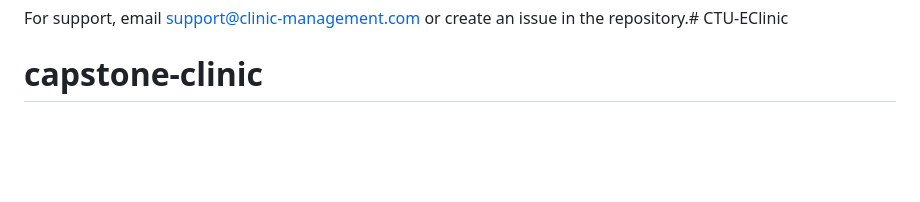
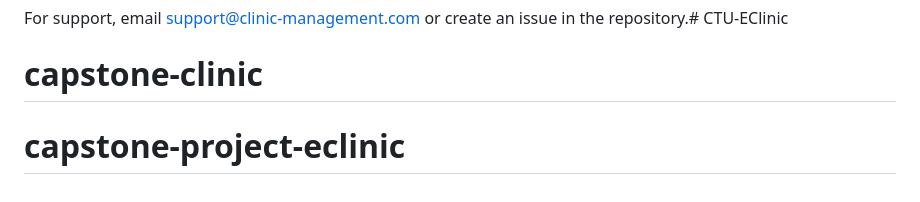
Before and after one commit to januscalarion12/CTU-EClinic, a Markdown page: README.md, the part around the change. Drawn GitHub-style; blank space fills up the shorter version.

```diff
--- a/README.md
+++ b/README.md
@@ -171,3 +171,4 @@ This project is licensed under the MIT License - see the LICENSE file for detail
 
 For support, email support@clinic-management.com or create an issue in the repository.# CTU-EClinic
 # capstone-clinic
+# capstone-project-eclinic
```
